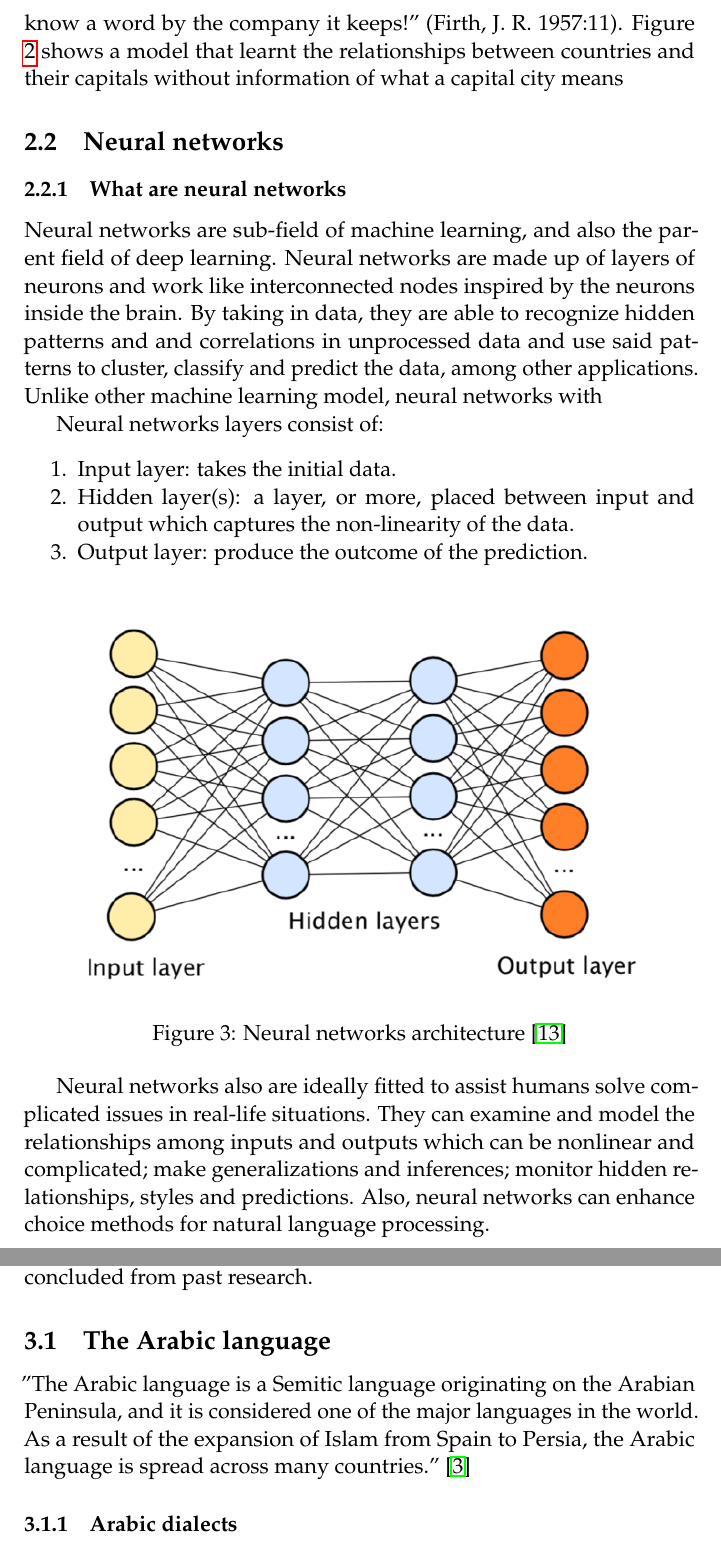
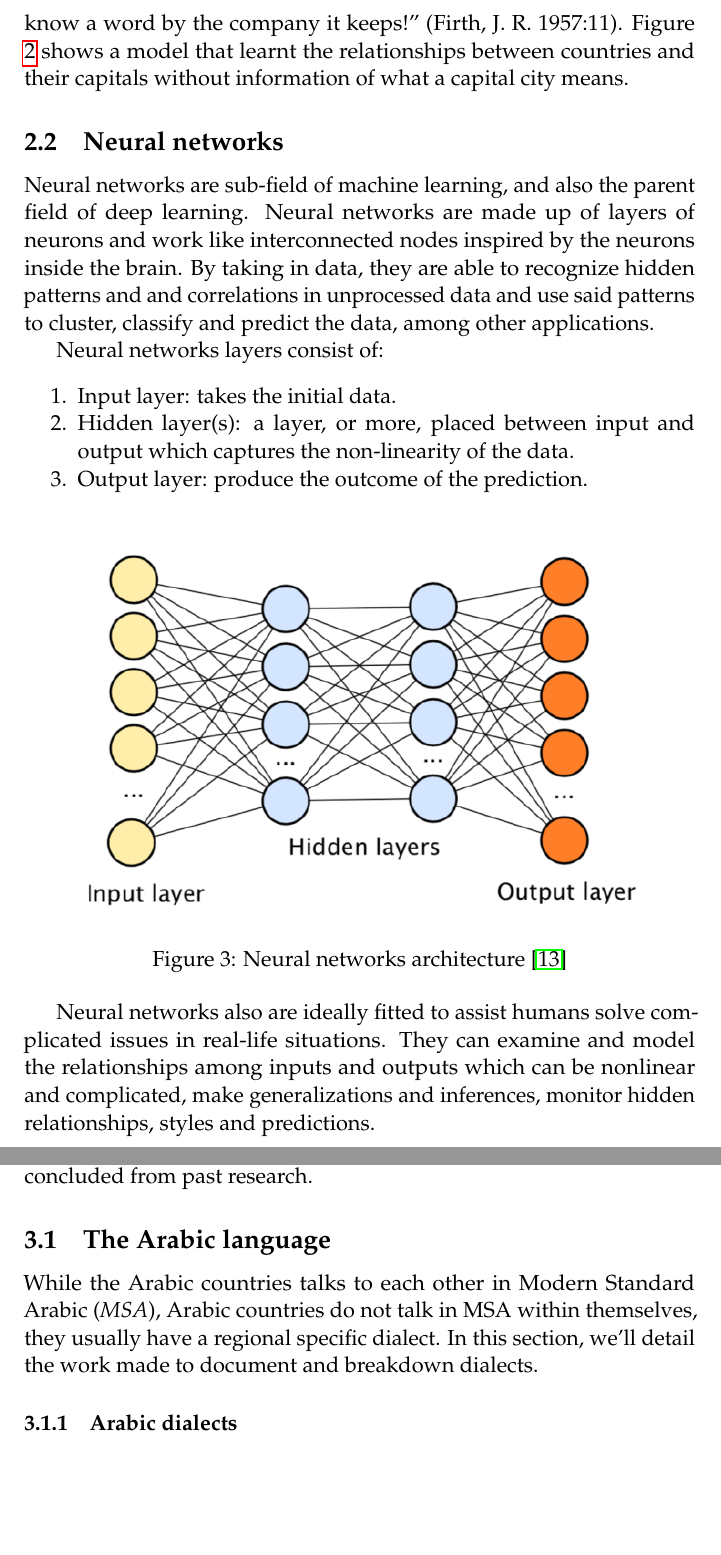
Before and after one commit to d7miiZ/Dialect-Graduation-Project, a LaTeX document (research/main.tex): two parts of pages 8 and 10 of 17, joined at a grey line, cut so that both start at the same text, the shorter picture padded with empty space. Compiled offline with pdfLaTeX.

Commit message:
Edit research (Change paragraph in Arabic section, typos)

```diff
--- a/research/main.tex
+++ b/research/main.tex
@@ -214,14 +214,11 @@ We intend to build a machine learning powered classifier that distinguishes betw
                 \label{fig:wordembedding}
             \end{figure}
 
-            Computers can’t understand natural language, so in order to make computers understand it we have to create a representation for a language that a computer can process, and that is what word embedding do. Word embedding is a term used for the representation of words for text analysis, typically in the form of a real-valued vector that encodes the meaning of the word such that the words that are closer in the vector space are expected to be similar in meaning \cite{jurafsky_martin_2000}. There are several word embedding models, and generally all models share the concept of context to determine how close are words to each other, “You shall know a word by the company it keeps!” (Firth, J. R. 1957:11). Figure \ref{fig:wordembedding} shows a model that learnt the relationships between countries and their capitals without information of what a capital city means
+            Computers can’t understand natural language, so in order to make computers understand it we have to create a representation for a language that a computer can process, and that is what word embedding do. Word embedding is a term used for the representation of words for text analysis, typically in the form of a real-valued vector that encodes the meaning of the word such that the words that are closer in the vector space are expected to be similar in meaning \cite{jurafsky_martin_2000}. There are several word embedding models, and generally all models share the concept of context to determine how close are words to each other, “You shall know a word by the company it keeps!” (Firth, J. R. 1957:11). Figure \ref{fig:wordembedding} shows a model that learnt the relationships between countries and their capitals without information of what a capital city means.
 
 
     \subsection{Neural networks}
-
-
-        \subsubsection{What are neural networks}
-        Neural networks are sub-field of machine learning, and also the parent field of deep learning. Neural networks are made up of layers of neurons and work like interconnected nodes inspired by the neurons inside the brain. By taking in data, they are able to recognize hidden patterns and and correlations in unprocessed data and use said patterns to cluster, classify and predict the data, among other applications. Unlike other machine learning model, neural networks with
+        Neural networks are sub-field of machine learning, and also the parent field of deep learning. Neural networks are made up of layers of neurons and work like interconnected nodes inspired by the neurons inside the brain. By taking in data, they are able to recognize hidden patterns and and correlations in unprocessed data and use said patterns to cluster, classify and predict the data, among other applications.
 
         Neural networks layers consist of:
         \begin{enumerate}
@@ -238,7 +235,7 @@ We intend to build a machine learning powered classifier that distinguishes betw
             \label{fig:cmp}
         \end{figure}
 
-        Neural networks also are ideally fitted to assist humans solve complicated issues in real-life situations. They can examine and model the relationships among inputs and outputs which can be nonlinear and complicated; make generalizations and inferences; monitor hidden relationships, styles and predictions. Also, neural networks can enhance choice methods for natural language processing.
+        Neural networks also are ideally fitted to assist humans solve complicated issues in real-life situations. They can examine and model the relationships among inputs and outputs which can be nonlinear and complicated, make generalizations and inferences, monitor hidden relationships, styles and predictions.
 
 
         \subsubsection{Neural networks in natural language processing}
@@ -282,18 +281,13 @@ We intend to build a machine learning powered classifier that distinguishes betw
 
     We can tweak the model's threshold of classification in order to achieve a different Precision and Recall metrics
 
-    % \subsection{Python} % Lets talk about his in the methodology
-    % \subsection{Transformers library}
 
 \section{Literature review}
 The discussed problem in this research has been tried by many researchers over the years with varying results, in this section we intend to highlight the most important results regarding the Arabic language, the Arabic corpora and dialect classification methods that has been concluded from past research.
 
 
     \subsection{The Arabic language}
-    "The Arabic language is a Semitic language originating on the Arabian
-    Peninsula, and it is considered one of the major languages in the world. As a
-    result of the expansion of Islam from Spain to Persia, the Arabic language is
-    spread across many countries." \cite{alshutayri}
+    While the Arabic countries talks to each other in Modern Standard Arabic (\emph{MSA}), Arabic countries do not talk in MSA within themselves, they usually have a regional specific dialect. In this section, we'll detail the work made to document and breakdown dialects.
 
 
         \subsubsection{Arabic dialects}
```
Also changed, not shown: research/Graduation_project.pdf, research/main.tex (20 more changed lines).
